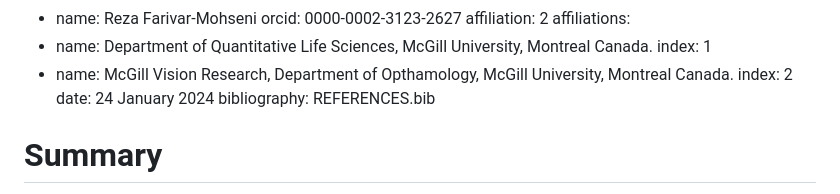
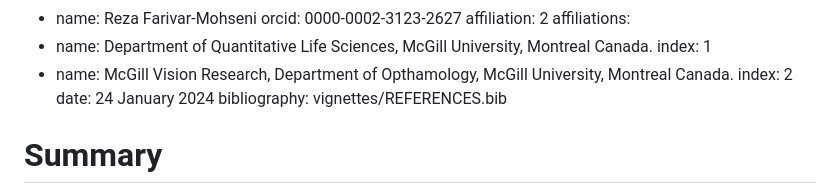
Before and after one commit to shaelebrown/TDApplied, a Markdown page: vignettes/paper.md, the part around the change. Drawn GitHub-style.

Commit message:
Added full path for bibliography

```diff
--- a/vignettes/paper.md
+++ b/vignettes/paper.md
@@ -18,7 +18,7 @@ affiliations:
  - name: McGill Vision Research, Department of Opthamology, McGill University, Montreal Canada.
    index: 2
 date: 24 January 2024
-bibliography: REFERENCES.bib
+bibliography: vignettes/REFERENCES.bib
 
 # Summary
 
```
